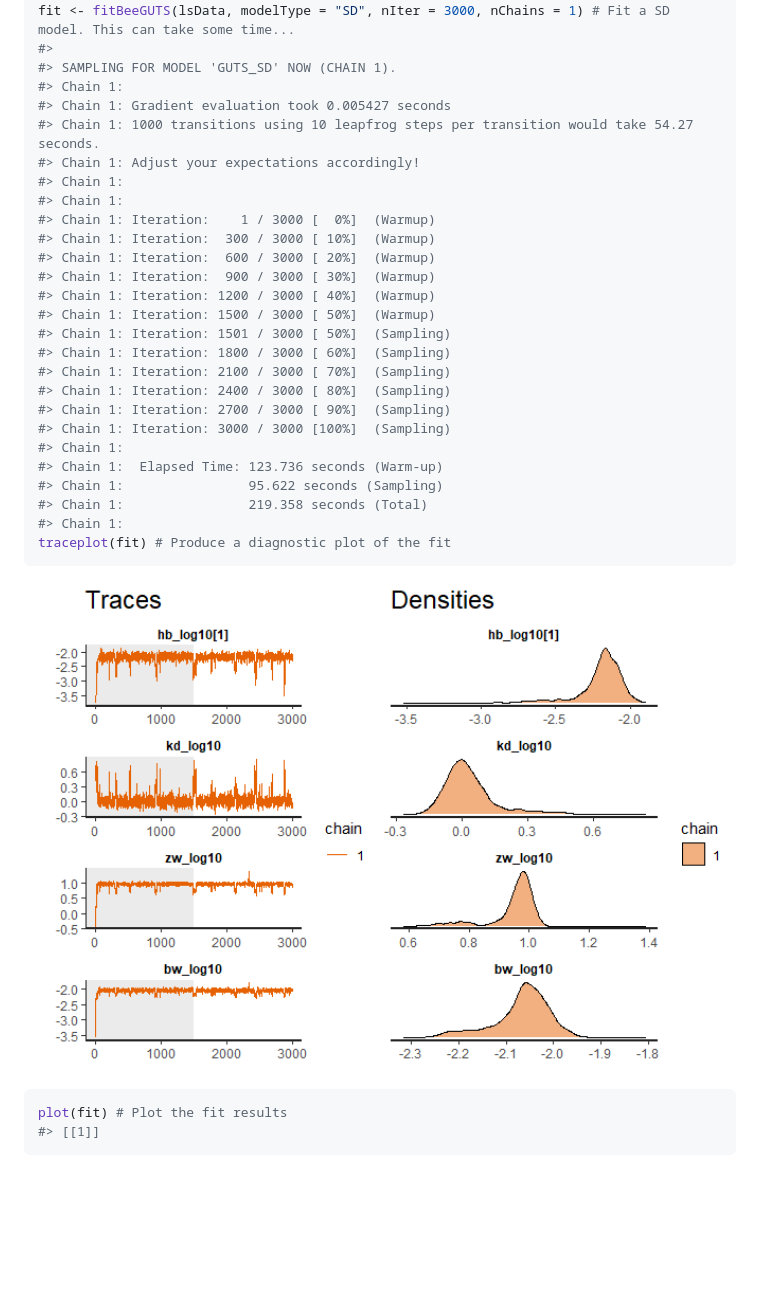
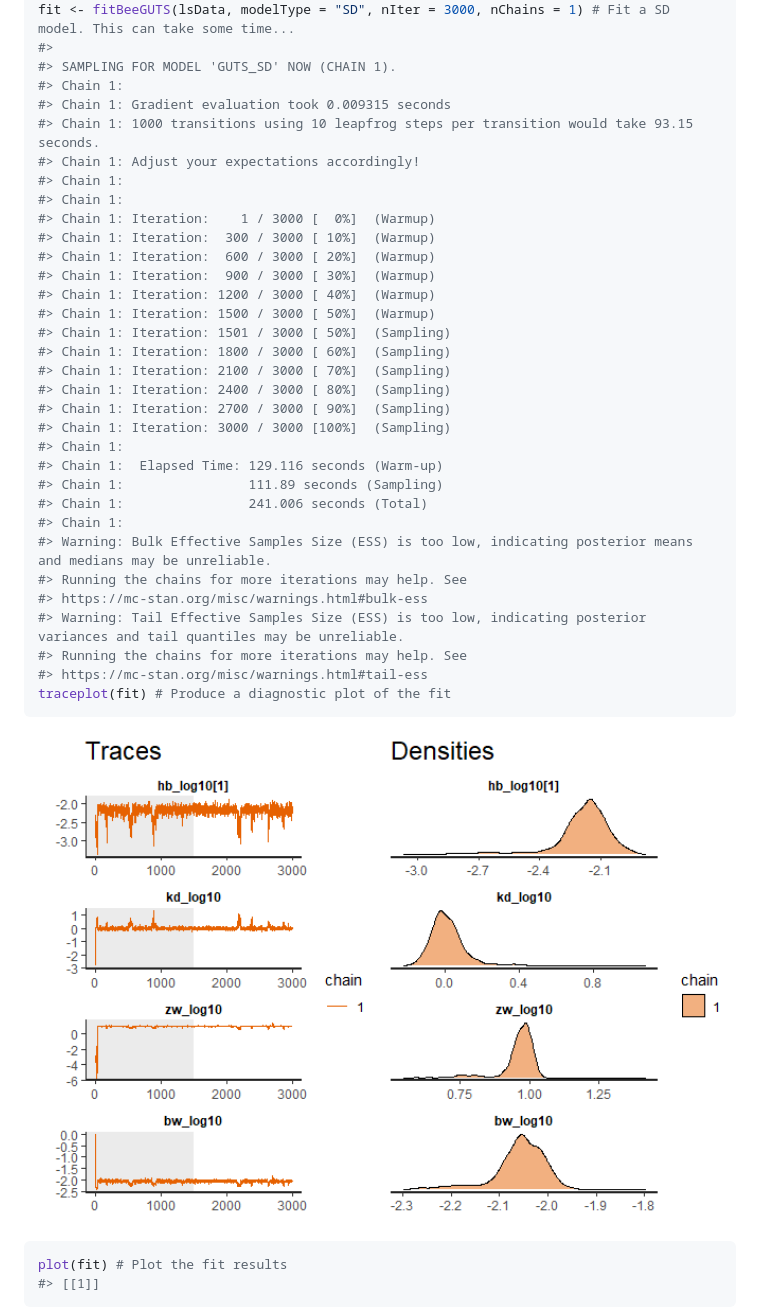
Before and after one commit to bgoussen/BeeGUTS, a Markdown page: README.md, the part around the change printed below. GitHub-like rendering; pictures changed too: man/figures/README-example-2.png; blank space fills up the shorter version.

````diff
--- a/README.md
+++ b/README.md
@@ -85,8 +87,8 @@ fit <- fitBeeGUTS(lsData, modelType = "SD", nIter = 3000, nChains = 1) # Fit a S
 #>
 #> SAMPLING FOR MODEL 'GUTS_SD' NOW (CHAIN 1).
 #> Chain 1:
-#> Chain 1: Gradient evaluation took 0.005427 seconds
-#> Chain 1: 1000 transitions using 10 leapfrog steps per transition would take 54.27 seconds.
+#> Chain 1: Gradient evaluation took 0.009315 seconds
+#> Chain 1: 1000 transitions using 10 leapfrog steps per transition would take 93.15 seconds.
 #> Chain 1: Adjust your expectations accordingly!
 #> Chain 1:
 #> Chain 1:
@@ -103,10 +105,16 @@ fit <- fitBeeGUTS(lsData, modelType = "SD", nIter = 3000, nChains = 1) # Fit a S
 #> Chain 1: Iteration: 2700 / 3000 [ 90%]  (Sampling)
 #> Chain 1: Iteration: 3000 / 3000 [100%]  (Sampling)
 #> Chain 1:
-#> Chain 1:  Elapsed Time: 123.736 seconds (Warm-up)
-#> Chain 1:                95.622 seconds (Sampling)
-#> Chain 1:                219.358 seconds (Total)
+#> Chain 1:  Elapsed Time: 129.116 seconds (Warm-up)
+#> Chain 1:                111.89 seconds (Sampling)
+#> Chain 1:                241.006 seconds (Total)
 #> Chain 1:
+#> Warning: Bulk Effective Samples Size (ESS) is too low, indicating posterior means and medians may be unreliable.
+#> Running the chains for more iterations may help. See
+#> https://mc-stan.org/misc/warnings.html#bulk-ess
+#> Warning: Tail Effective Samples Size (ESS) is too low, indicating posterior variances and tail quantiles may be unreliable.
+#> Running the chains for more iterations may help. See
+#> https://mc-stan.org/misc/warnings.html#tail-ess
 traceplot(fit) # Produce a diagnostic plot of the fit
 ```
 
````
Also changed, not shown: other parts of README.md (+19 -17 lines), man/figures/README-example-3.png, man/figures/README-example-4.png, man/figures/README-example-5.png, 1 other file.
